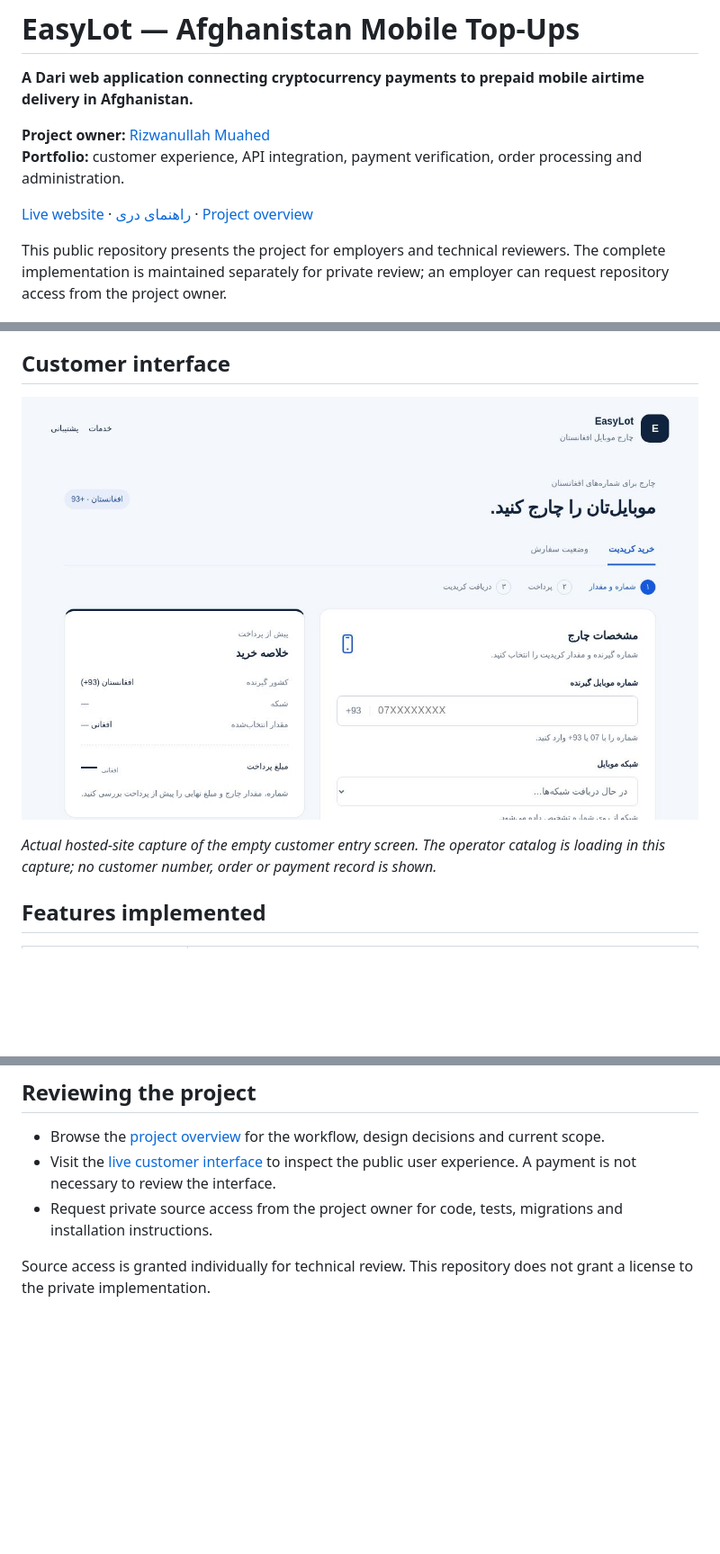
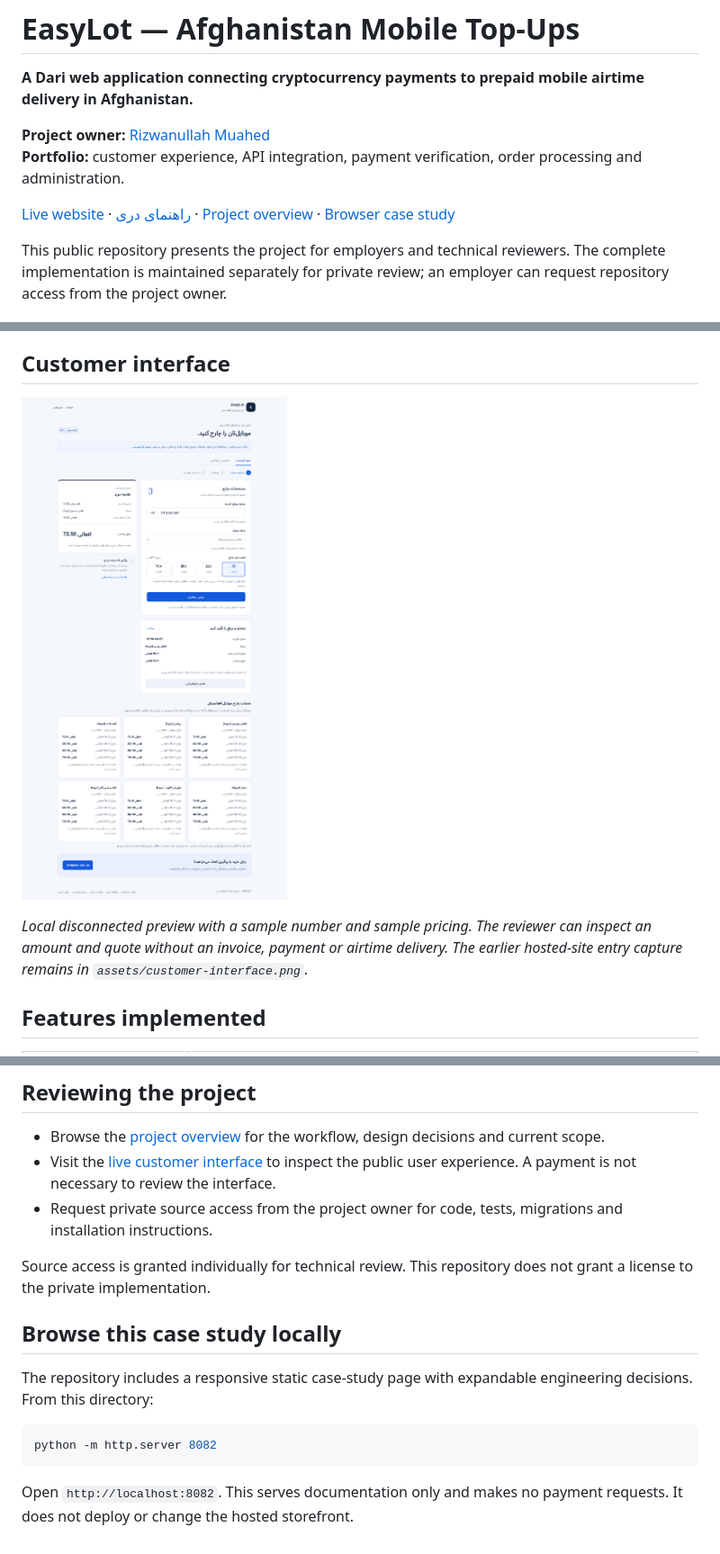
Before and after one commit to rizwanullahmuahed2-ui/easylot-showcase, a Markdown page: README.md, 3 parts joined by grey strips. Shown at 90% size. Rendered like a GitHub page; pictures changed too: assets/local-review.png (added); blank space fills up the shorter version.

Commit message:
Add responsive engineering case study and verified local preview

````diff
--- a/README.md
+++ b/README.md
@@ -5,7 +5,7 @@
 **Project owner:** [Rizwanullah Muahed](https://github.com/rizwanullahmuahed2-ui)
 **Portfolio:** customer experience, API integration, payment verification, order processing and administration.
 
-[Live website](https://afghan-topup.rizwanullahmuahed2.chatgpt.site/) · [راهنمای دری](README.fa.md) · [Project overview](docs/PROJECT_OVERVIEW.md)
+[Live website](https://afghan-topup.rizwanullahmuahed2.chatgpt.site/) · [راهنمای دری](README.fa.md) · [Project overview](docs/PROJECT_OVERVIEW.md) · [Browser case study](index.html)
 
 This public repository presents the project for employers and technical reviewers. The complete implementation is maintained separately for private review; an employer can request repository access from the project owner.
 
@@ -21,9 +21,9 @@ An administrator manages the daily AFN-per-USD rate and service markup. The cust
 
 ## Customer interface
 
-![EasyLot customer interface in Dari](assets/customer-interface.png)
+![EasyLot local quote review in Dari](assets/local-review.png)
 
-*Actual hosted-site capture of the empty customer entry screen. The operator catalog is loading in this capture; no customer number, order or payment record is shown.*
+*Local disconnected preview with a sample number and sample pricing. The reviewer can inspect an amount and quote without an invoice, payment or airtime delivery. The earlier hosted-site entry capture remains in `assets/customer-interface.png`.*
 
 ## Features implemented
 
@@ -78,3 +78,13 @@ The implementation is hosted and integrates the provider APIs. Production VPS mi
 - Request private source access from the project owner for code, tests, migrations and installation instructions.
 
 Source access is granted individually for technical review. This repository does not grant a license to the private implementation.
+
+## Browse this case study locally
+
+The repository includes a responsive static case-study page with expandable engineering decisions. From this directory:
+
+```sh
+python -m http.server 8082
+```
+
+Open `http://localhost:8082`. This serves documentation only and makes no payment requests. It does not deploy or change the hosted storefront.
````
Also changed, not shown: other parts of README.md (+1 -1 lines), 2 other files.
